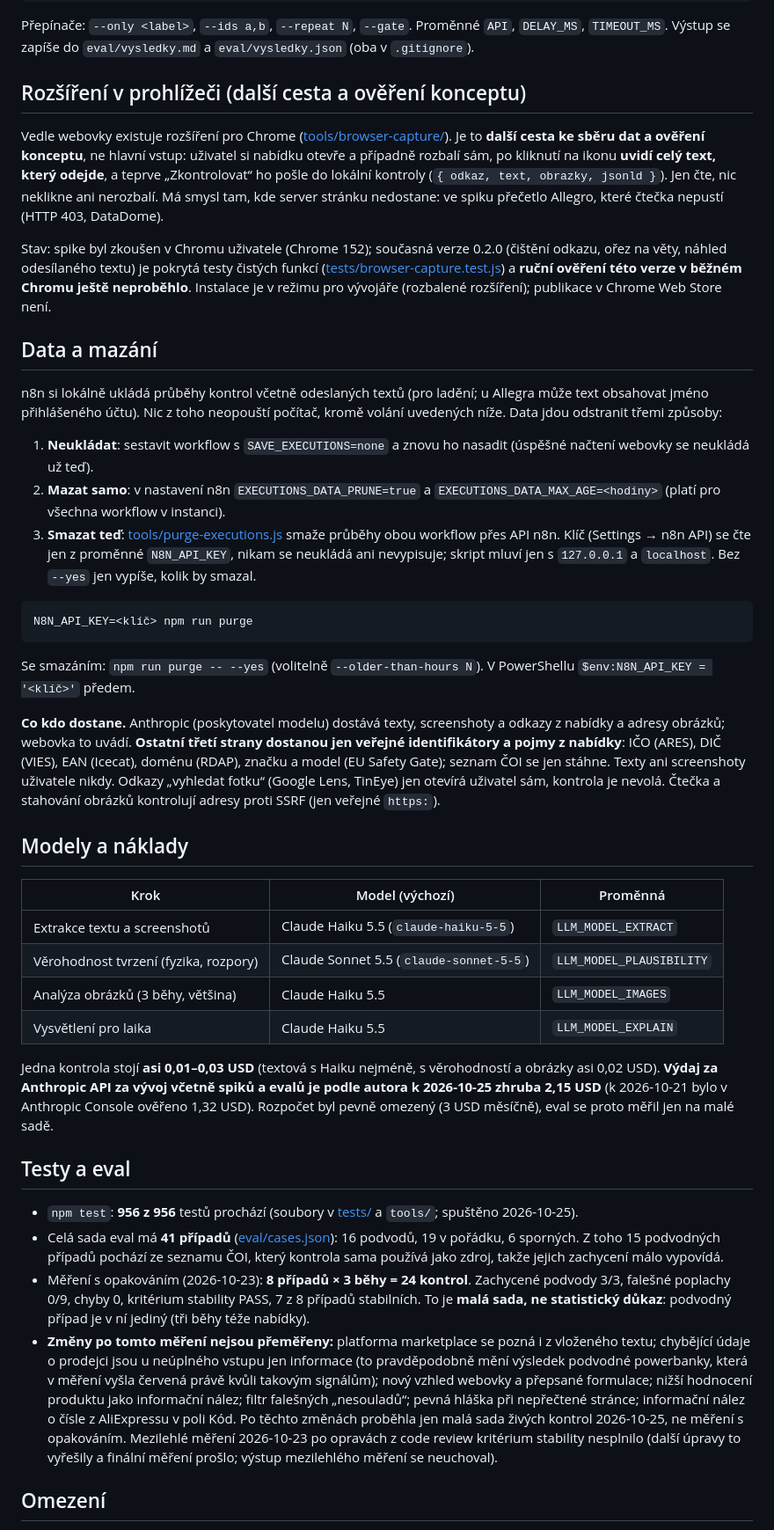
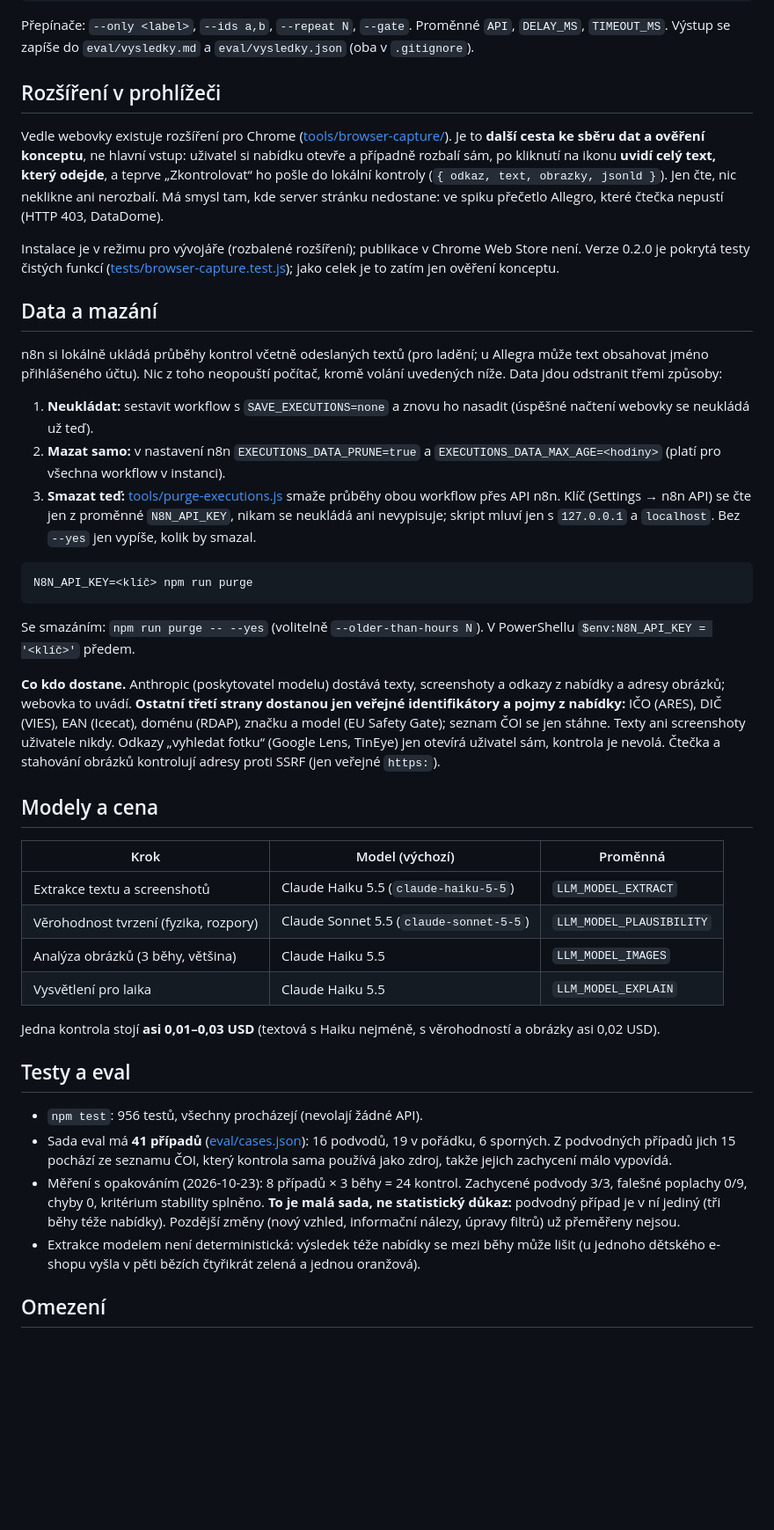
Before and after one commit to xciklv/nakupni_semafor_CAUI, a Markdown page: README.md, the part around one of its changes. Shown at 88% size. Drawn GitHub-style; blank space fills up the shorter version.

````diff
--- a/README.md
+++ b/README.md
@@ -114,19 +108,19 @@ node eval/run-eval.js --ids produkt-cyklosvitilna-odkaz,text-kabel-ok --repeat 3
 
 Přepínače: `--only <label>`, `--ids a,b`, `--repeat N`, `--gate`. Proměnné `API`, `DELAY_MS`, `TIMEOUT_MS`. Výstup se zapíše do `eval/vysledky.md` a `eval/vysledky.json` (oba v `.gitignore`).
 
-## Rozšíření v prohlížeči (další cesta a ověření konceptu)
+## Rozšíření v prohlížeči
 
 Vedle webovky existuje rozšíření pro Chrome ([tools/browser-capture/](tools/browser-capture/README.md)). Je to **další cesta ke sběru dat a ověření konceptu**, ne hlavní vstup: uživatel si nabídku otevře a případně rozbalí sám, po kliknutí na ikonu **uvidí celý text, který odejde**, a teprve „Zkontrolovat“ ho pošle do lokální kontroly (`{ odkaz, text, obrazky, jsonld }`). Jen čte, nic neklikne ani nerozbalí. Má smysl tam, kde server stránku nedostane: ve spiku přečetlo Allegro, které čtečka nepustí (HTTP 403, DataDome).
 
-Stav: spike byl zkoušen v Chromu uživatele (Chrome 152); současná verze 0.2.0 (čištění odkazu, ořez na věty, náhled odesílaného textu) je pokrytá testy čistých funkcí ([tests/browser-capture.test.js](tests/browser-capture.test.js)) a **ruční ověření této verze v běžném Chromu ještě neproběhlo**. Instalace je v režimu pro vývojáře (rozbalené rozšíření); publikace v Chrome Web Store není.
+Instalace je v režimu pro vývojáře (rozbalené rozšíření); publikace v Chrome Web Store není. Verze 0.2.0 je pokrytá testy čistých funkcí ([tests/browser-capture.test.js](tests/browser-capture.test.js)); jako celek je to zatím jen ověření konceptu.
 
 ## Data a mazání
 
 n8n si lokálně ukládá průběhy kontrol včetně odeslaných textů (pro ladění; u Allegra může text obsahovat jméno přihlášeného účtu). Nic z toho neopouští počítač, kromě volání uvedených níže. Data jdou odstranit třemi způsoby:
 
-1. **Neukládat**: sestavit workflow s `SAVE_EXECUTIONS=none` a znovu ho nasadit (úspěšné načtení webovky se neukládá už teď).
-2. **Mazat samo**: v nastavení n8n `EXECUTIONS_DATA_PRUNE=true` a `EXECUTIONS_DATA_MAX_AGE=<hodiny>` (platí pro všechna workflow v instanci).
-3. **Smazat teď**: [tools/purge-executions.js](tools/purge-executions.js) smaže průběhy obou workflow přes API n8n. Klíč (Settings → n8n API) se čte jen z proměnné `N8N_API_KEY`, nikam se neukládá ani nevypisuje; skript mluví jen s `127.0.0.1` a `localhost`. Bez `--yes` jen vypíše, kolik by smazal.
+1. **Neukládat:** sestavit workflow s `SAVE_EXECUTIONS=none` a znovu ho nasadit (úspěšné načtení webovky se neukládá už teď).
+2. **Mazat samo:** v nastavení n8n `EXECUTIONS_DATA_PRUNE=true` a `EXECUTIONS_DATA_MAX_AGE=<hodiny>` (platí pro všechna workflow v instanci).
+3. **Smazat teď:** [tools/purge-executions.js](tools/purge-executions.js) smaže průběhy obou workflow přes API n8n. Klíč (Settings → n8n API) se čte jen z proměnné `N8N_API_KEY`, nikam se neukládá ani nevypisuje; skript mluví jen s `127.0.0.1` a `localhost`. Bez `--yes` jen vypíše, kolik by smazal.
 
 ```bash
 N8N_API_KEY=<klíč> npm run purge
@@ -134,9 +128,9 @@ N8N_API_KEY=<klíč> npm run purge
 
 Se smazáním: `npm run purge -- --yes` (volitelně `--older-than-hours N`). V PowerShellu `$env:N8N_API_KEY = '<klíč>'` předem.
 
-**Co kdo dostane.** Anthropic (poskytovatel modelu) dostává texty, screenshoty a odkazy z nabídky a adresy obrázků; webovka to uvádí. **Ostatní třetí strany dostanou jen veřejné identifikátory a pojmy z nabídky**: IČO (ARES), DIČ (VIES), EAN (Icecat), doménu (RDAP), značku a model (EU Safety Gate); seznam ČOI se jen stáhne. Texty ani screenshoty uživatele nikdy. Odkazy „vyhledat fotku“ (Google Lens, TinEye) jen otevírá uživatel sám, kontrola je nevolá. Čtečka a stahování obrázků kontrolují adresy proti SSRF (jen veřejné `https:`).
+**Co kdo dostane.** Anthropic (poskytovatel modelu) dostává texty, screenshoty a odkazy z nabídky a adresy obrázků; webovka to uvádí. **Ostatní třetí strany dostanou jen veřejné identifikátory a pojmy z nabídky:** IČO (ARES), DIČ (VIES), EAN (Icecat), doménu (RDAP), značku a model (EU Safety Gate); seznam ČOI se jen stáhne. Texty ani screenshoty uživatele nikdy. Odkazy „vyhledat fotku“ (Google Lens, TinEye) jen otevírá uživatel sám, kontrola je nevolá. Čtečka a stahování obrázků kontrolují adresy proti SSRF (jen veřejné `https:`).
 
-## Modely a náklady
+## Modely a cena
 
 | Krok | Model (výchozí) | Proměnná |
 |---|---|---|
@@ -145,14 +139,14 @@ Se smazáním: `npm run purge -- --yes` (volitelně `--older-than-hours N`). V P
 | Analýza obrázků (3 běhy, většina) | Claude Haiku 5.5 | `LLM_MODEL_IMAGES` |
 | Vysvětlení pro laika | Claude Haiku 5.5 | `LLM_MODEL_EXPLAIN` |
 
-Jedna kontrola stojí **asi 0,01–0,03 USD** (textová s Haiku nejméně, s věrohodností a obrázky asi 0,02 USD). **Výdaj za Anthropic API za vývoj včetně spiků a evalů je podle autora k 2026-10-25 zhruba 2,15 USD** (k 2026-10-21 bylo v Anthropic Console ověřeno 1,32 USD). Rozpočet byl pevně omezený (3 USD měsíčně), eval se proto měřil jen na malé sadě.
+Jedna kontrola stojí **asi 0,01–0,03 USD** (textová s Haiku nejméně, s věrohodností a obrázky asi 0,02 USD).
 
 ## Testy a eval
 
-- `npm test`: **956 z 956** testů prochází (soubory v [tests/](tests/) a `tools/`; spuštěno 2026-10-25).
-- Celá sada eval má **41 případů** ([eval/cases.json](eval/cases.json)): 16 podvodů, 19 v pořádku, 6 sporných. Z toho 15 podvodných případů pochází ze seznamu ČOI, který kontrola sama používá jako zdroj, takže jejich zachycení málo vypovídá.
-- Měření s opakováním (2026-10-23): **8 případů × 3 běhy = 24 kontrol**. Zachycené podvody 3/3, falešné poplachy 0/9, chyby 0, kritérium stability PASS, 7 z 8 případů stabilních. To je **malá sada, ne statistický důkaz**: podvodný případ je v ní jediný (tři běhy téže nabídky).
-- **Změny po tomto měření nejsou přeměřeny:** platforma marketplace se pozná i z vloženého textu; chybějící údaje o prodejci jsou u neúplného vstupu jen informace (to pravděpodobně mění výsledek podvodné powerbanky, která v měření vyšla červená právě kvůli takovým signálům); nový vzhled webovky a přepsané formulace; nižší hodnocení produktu jako informační nález; filtr falešných „nesouladů“; pevná hláška při nepřečtené stránce; informační nález o čísle z AliExpressu v poli Kód. Po těchto změnách proběhla jen malá sada živých kontrol 2026-10-25, ne měření s opakováním. Mezilehlé měření 2026-10-23 po opravách z code review kritérium stability nesplnilo (další úpravy to vyřešily a finální měření prošlo; výstup mezilehlého měření se neuchoval).
+- `npm test`: 956 testů, všechny procházejí (nevolají žádné API).
+- Sada eval má **41 případů** ([eval/cases.json](eval/cases.json)): 16 podvodů, 19 v pořádku, 6 sporných. Z podvodných případů jich 15 pochází ze seznamu ČOI, který kontrola sama používá jako zdroj, takže jejich zachycení málo vypovídá.
+- Měření s opakováním (2026-10-23): 8 případů × 3 běhy = 24 kontrol. Zachycené podvody 3/3, falešné poplachy 0/9, chyby 0, kritérium stability splněno. **To je malá sada, ne statistický důkaz:** podvodný případ je v ní jediný (tři běhy téže nabídky). Pozdější změny (nový vzhled, informační nálezy, úpravy filtrů) už přeměřeny nejsou.
+- Extrakce modelem není deterministická: výsledek téže nabídky se mezi běhy může lišit (u jednoho dětského e-shopu vyšla v pěti bězích čtyřikrát zelená a jednou oranžová).
 
 ## Omezení
 
````
Also changed, not shown: other parts of README.md (+34 -50 lines).
